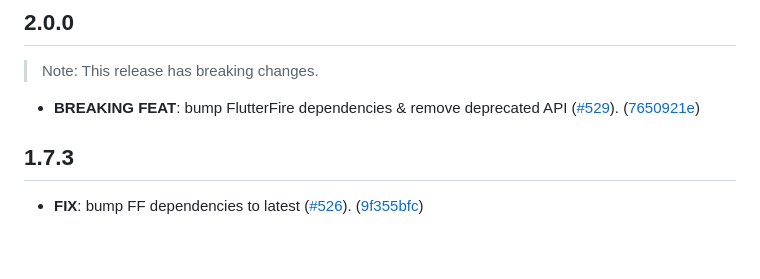
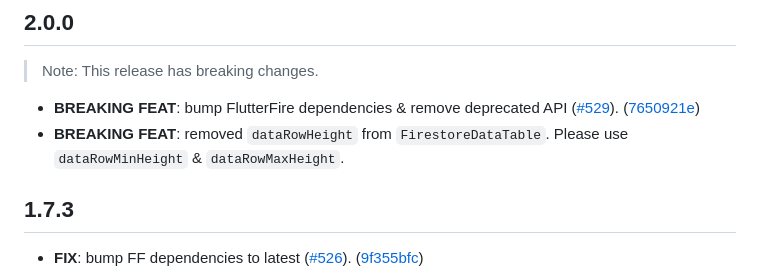
Before and after one commit to firebase/FirebaseUI-Flutter, a Markdown page: packages/firebase_ui_firestore/CHANGELOG.md, the part around the change. GitHub-like rendering; blank space fills up the shorter version.

```diff
--- a/packages/firebase_ui_firestore/CHANGELOG.md
+++ b/packages/firebase_ui_firestore/CHANGELOG.md
@@ -3,6 +3,7 @@
 > Note: This release has breaking changes.
 
  - **BREAKING** **FEAT**: bump FlutterFire dependencies & remove deprecated API ([#529](https://github.com/firebase/FirebaseUI-Flutter/issues/529)). ([7650921e](https://github.com/firebase/FirebaseUI-Flutter/commit/7650921e0c99479d35302e994df7c31f7b624420))
+- **BREAKING** **FEAT**: removed `dataRowHeight` from `FirestoreDataTable`. Please use `dataRowMinHeight` & `dataRowMaxHeight`.
 
 ## 1.7.3
 
```
Also changed, not shown: CHANGELOG.md (+1 -0 lines).
